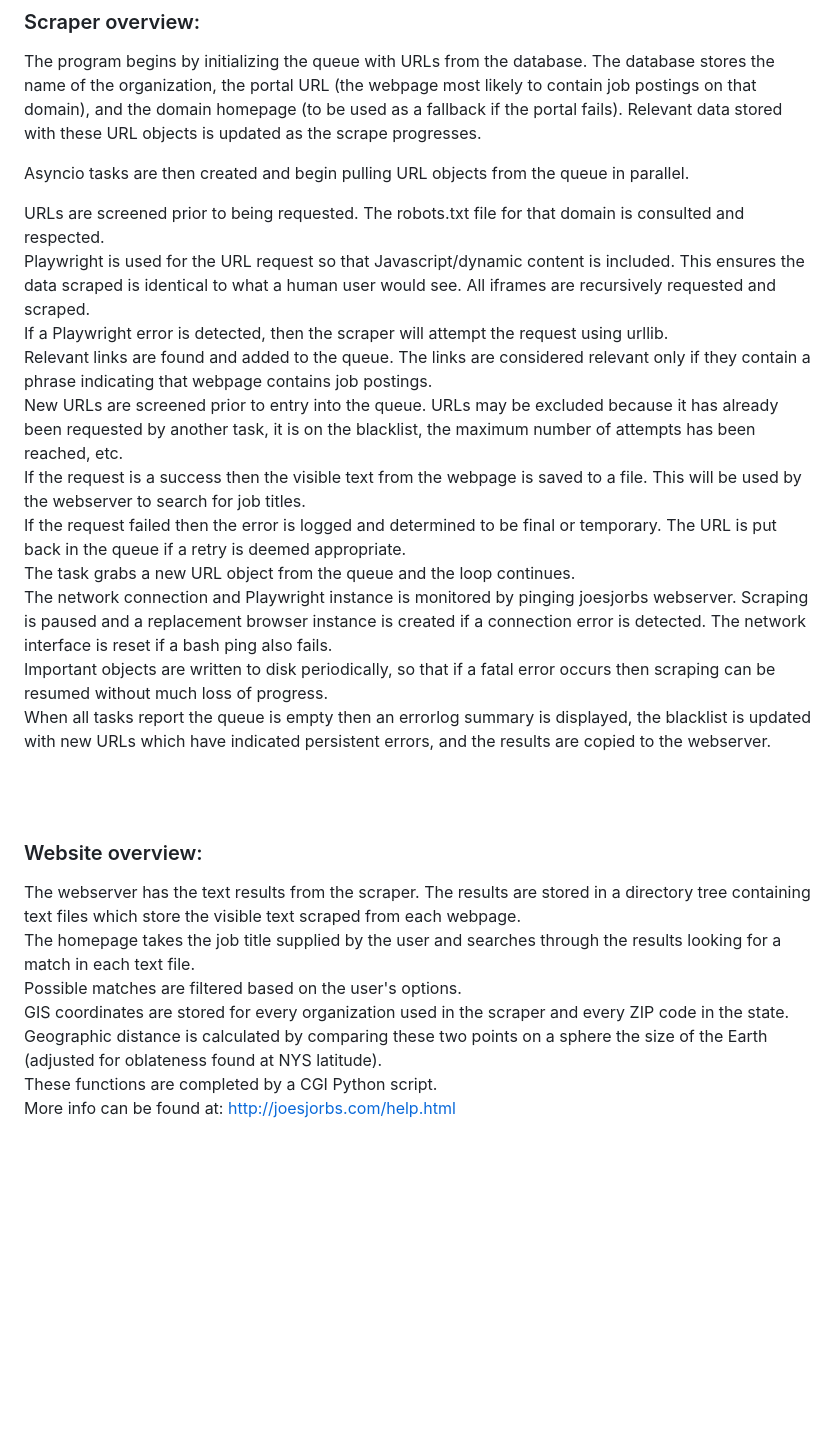
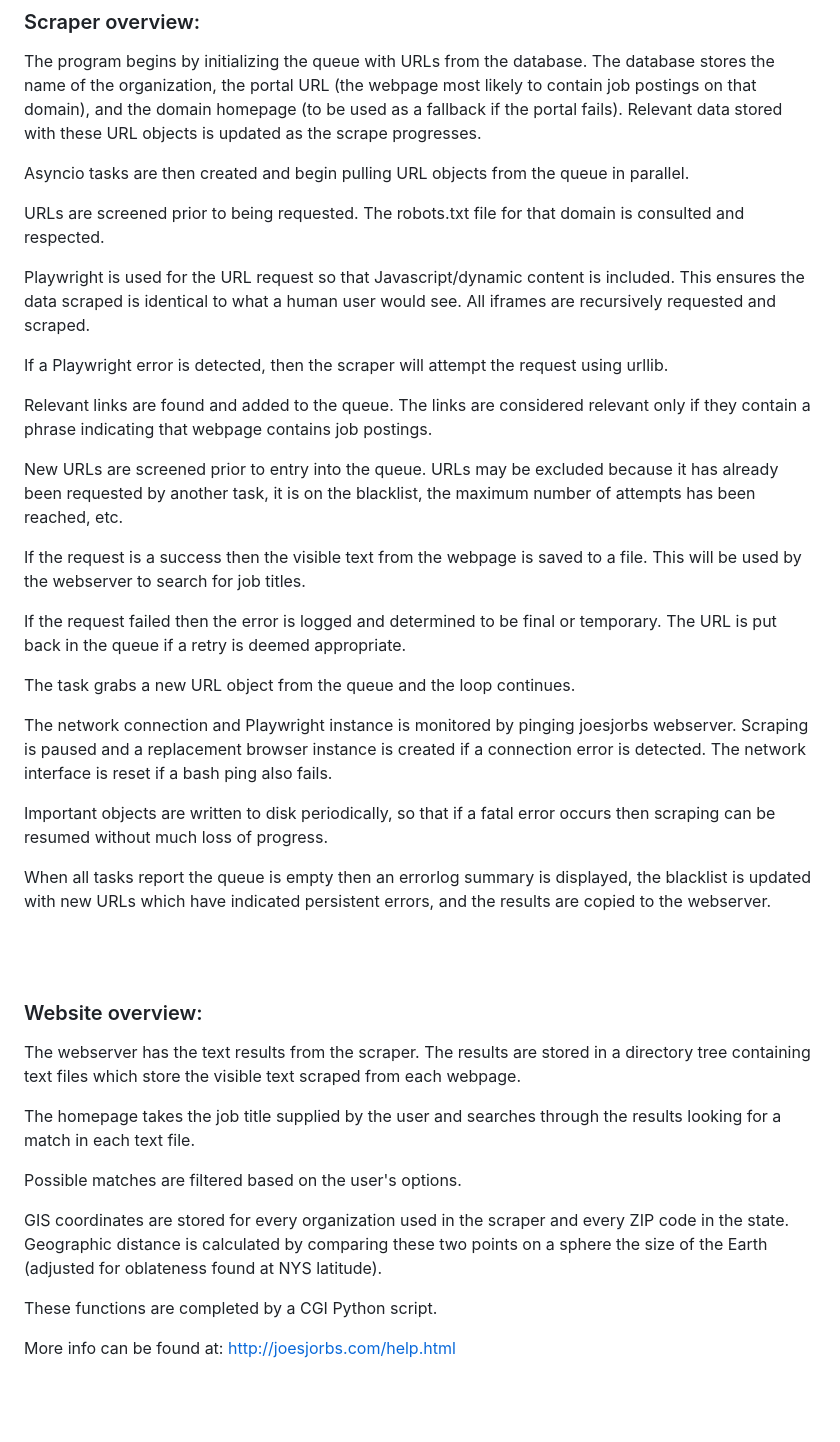
Before and after one commit to JoeSchiff/Joes_Jorbs, a Markdown page: README.md, the part around the change. Rendered like a GitHub page; blank space fills up the shorter version.

```diff
--- a/README.md
+++ b/README.md
@@ -28,26 +28,41 @@ The program begins by initializing the queue with URLs from the database. The da
 
 Asyncio tasks are then created and begin pulling URL objects from the queue in parallel.
 
-URLs are screened prior to being requested. The robots.txt file for that domain is consulted and respected.\
-Playwright is used for the URL request so that Javascript/dynamic content is included. This ensures the data scraped is identical to what a human user would see. All iframes are recursively requested and scraped.\
-If a Playwright error is detected, then the scraper will attempt the request using urllib.\
-Relevant links are found and added to the queue. The links are considered relevant only if they contain a phrase indicating that webpage contains job postings.\
-New URLs are screened prior to entry into the queue. URLs may be excluded because it has already been requested by another task, it is on the blacklist, the maximum number of attempts has been reached, etc.\
-If the request is a success then the visible text from the webpage is saved to a file. This will be used by the webserver to search for job titles.\
-If the request failed then the error is logged and determined to be final or temporary. The URL is put back in the queue if a retry is deemed appropriate.\
-The task grabs a new URL object from the queue and the loop continues.\
-The network connection and Playwright instance is monitored by pinging joesjorbs webserver. Scraping is paused and a replacement browser instance is created if a connection error is detected. The network interface is reset if a bash ping also fails.\
-Important objects are written to disk periodically, so that if a fatal error occurs then scraping can be resumed without much loss of progress.\
+URLs are screened prior to being requested. The robots.txt file for that domain is consulted and respected.
+
+Playwright is used for the URL request so that Javascript/dynamic content is included. This ensures the data scraped is identical to what a human user would see. All iframes are recursively requested and scraped.
+
+If a Playwright error is detected, then the scraper will attempt the request using urllib.
+
+Relevant links are found and added to the queue. The links are considered relevant only if they contain a phrase indicating that webpage contains job postings.
+
+New URLs are screened prior to entry into the queue. URLs may be excluded because it has already been requested by another task, it is on the blacklist, the maximum number of attempts has been reached, etc.
+
+If the request is a success then the visible text from the webpage is saved to a file. This will be used by the webserver to search for job titles.
+
+If the request failed then the error is logged and determined to be final or temporary. The URL is put back in the queue if a retry is deemed appropriate.
+
+The task grabs a new URL object from the queue and the loop continues.
+
+The network connection and Playwright instance is monitored by pinging joesjorbs webserver. Scraping is paused and a replacement browser instance is created if a connection error is detected. The network interface is reset if a bash ping also fails.
+
+Important objects are written to disk periodically, so that if a fatal error occurs then scraping can be resumed without much loss of progress.
+
 When all tasks report the queue is empty then an errorlog summary is displayed, the blacklist is updated with new URLs which have indicated persistent errors, and the results are copied to the webserver.
 
 <br/><br/>
 
 ### Website overview:
-The webserver has the text results from the scraper. The results are stored in a directory tree containing text files which store the visible text scraped from each webpage. \
-The homepage takes the job title supplied by the user and searches through the results looking for a match in each text file. \
-Possible matches are filtered based on the user's options. \
-GIS coordinates are stored for every organization used in the scraper and every ZIP code in the state. Geographic distance is calculated by comparing these two points on a sphere the size of the Earth (adjusted for oblateness found at NYS latitude).\
-These functions are completed by a CGI Python script.\
+The webserver has the text results from the scraper. The results are stored in a directory tree containing text files which store the visible text scraped from each webpage.
+
+The homepage takes the job title supplied by the user and searches through the results looking for a match in each text file.
+
+Possible matches are filtered based on the user's options.
+
+GIS coordinates are stored for every organization used in the scraper and every ZIP code in the state. Geographic distance is calculated by comparing these two points on a sphere the size of the Earth (adjusted for oblateness found at NYS latitude).
+
+These functions are completed by a CGI Python script.
+
 More info can be found at: http://joesjorbs.com/help.html
 
 
```
